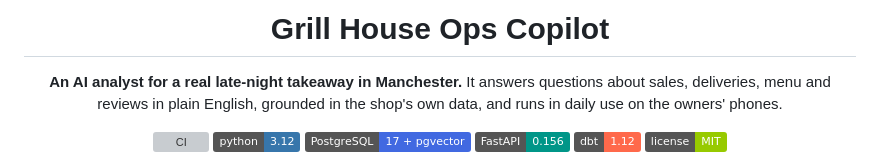
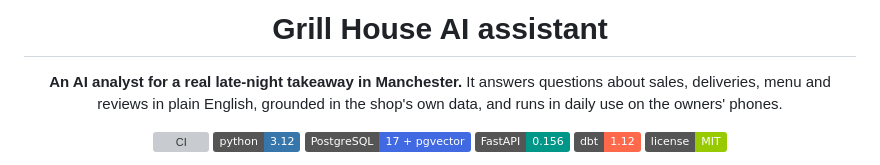
Before and after one commit to padduchowdary969/grillhouse-ai-assistant, a Markdown page: README.md, the part around the change. GitHub-like rendering; badges without logos; grey boxes are pictures that could not be loaded.

Commit message:
Update project name in README.md

```diff
--- a/README.md
+++ b/README.md
@@ -1,6 +1,6 @@
 <div align="center">
 
-# Grill House Ops Copilot
+# Grill House AI assistant
 
 **An AI analyst for a real late-night takeaway in Manchester.** It answers questions about sales, deliveries,
 menu and reviews in plain English, grounded in the shop's own data, and runs in daily use on the owners' phones.
```
